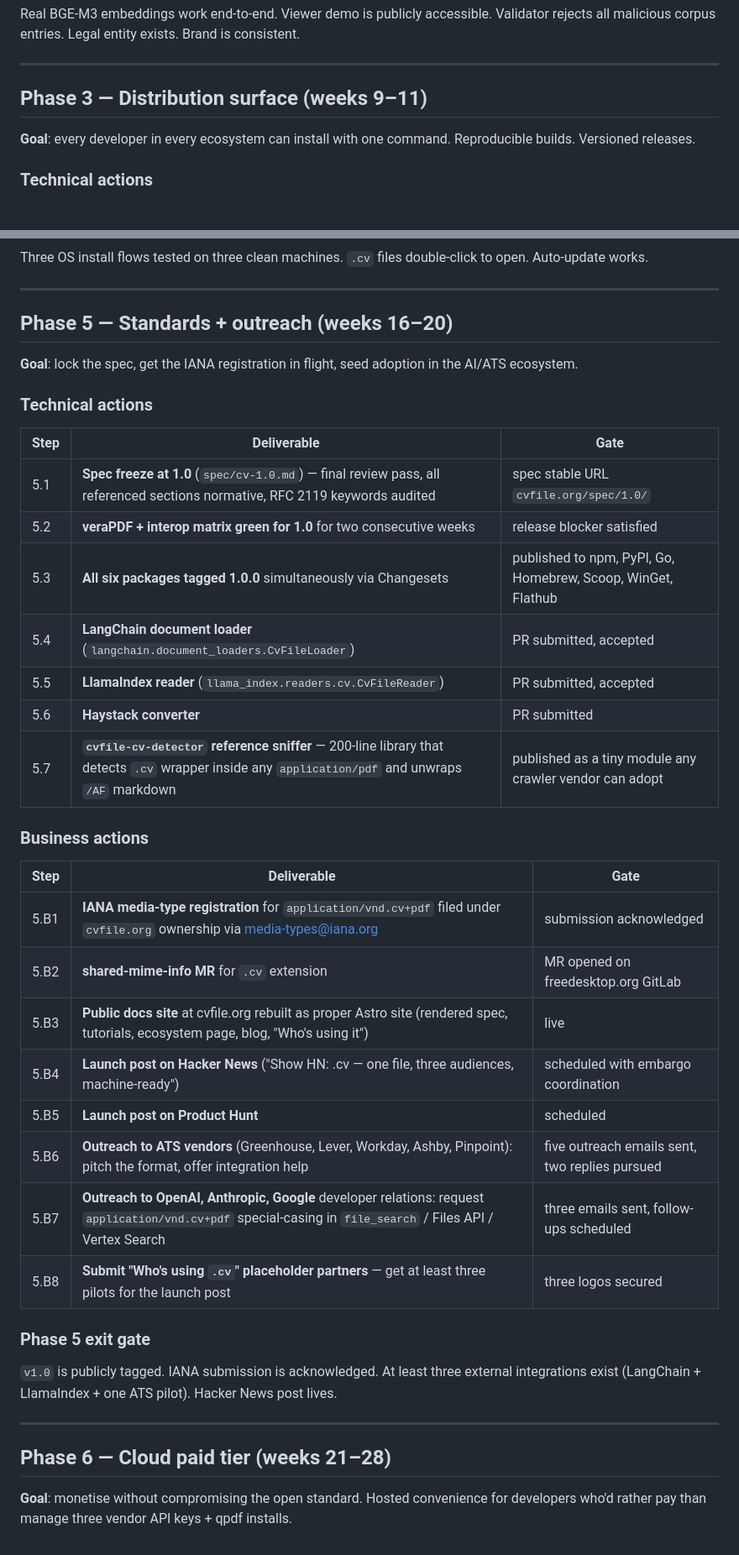
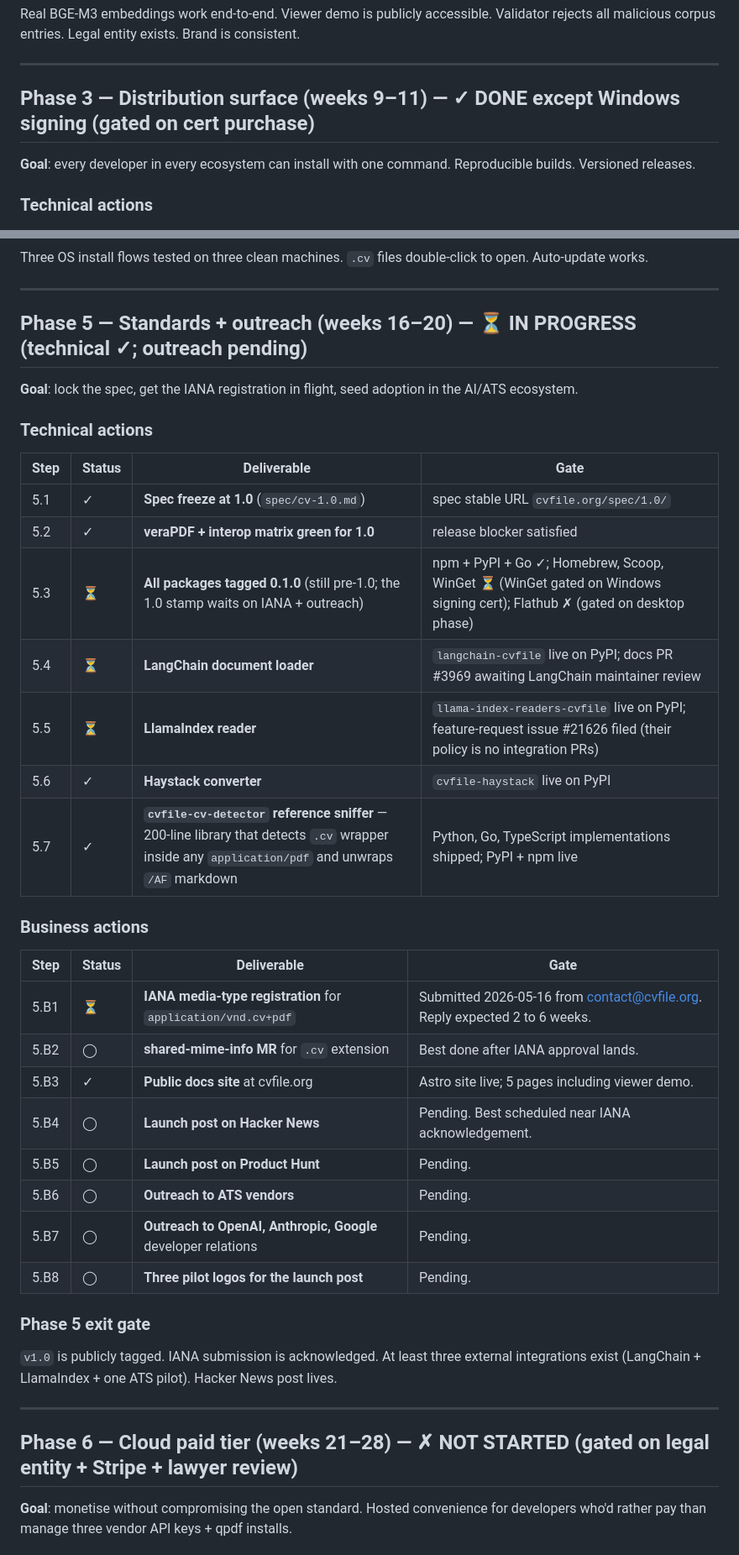
Before and after one commit to cvfile/cv, a Markdown page: ROADMAP.md, 2 parts joined by grey strips. Shown at 84% size. GitHub-like rendering.

```diff
--- a/ROADMAP.md
+++ b/ROADMAP.md
@@ -109,7 +133,7 @@ Real BGE-M3 embeddings work end-to-end. Viewer demo is publicly accessible. Vali
 
 ---
 
-## Phase 3 — Distribution surface (weeks 9–11)
+## Phase 3 — Distribution surface (weeks 9–11) — ✓ DONE except Windows signing (gated on cert purchase)
 
 **Goal**: every developer in every ecosystem can install with one command. Reproducible builds. Versioned releases.
 
@@ -172,34 +196,34 @@ Three OS install flows tested on three clean machines. `.cv` files double-click
 
 ---
 
-## Phase 5 — Standards + outreach (weeks 16–20)
+## Phase 5 — Standards + outreach (weeks 16–20) — ⏳ IN PROGRESS (technical ✓; outreach pending)
 
 **Goal**: lock the spec, get the IANA registration in flight, seed adoption in the AI/ATS ecosystem.
 
 ### Technical actions
 
-| Step | Deliverable | Gate |
-| --- | --- | --- |
-| 5.1 | **Spec freeze at 1.0** (`spec/cv-1.0.md`) — final review pass, all referenced sections normative, RFC 2119 keywords audited | spec stable URL `cvfile.org/spec/1.0/` |
-| 5.2 | **veraPDF + interop matrix green for 1.0** for two consecutive weeks | release blocker satisfied |
-| 5.3 | **All six packages tagged 1.0.0** simultaneously via Changesets | published to npm, PyPI, Go, Homebrew, Scoop, WinGet, Flathub |
-| 5.4 | **LangChain document loader** (`langchain.document_loaders.CvFileLoader`) | PR submitted, accepted |
-| 5.5 | **LlamaIndex reader** (`llama_index.readers.cv.CvFileReader`) | PR submitted, accepted |
-| 5.6 | **Haystack converter** | PR submitted |
-| 5.7 | **`cvfile-cv-detector` reference sniffer** — 200-line library that detects `.cv` wrapper inside any `application/pdf` and unwraps `/AF` markdown | published as a tiny module any crawler vendor can adopt |
+| Step | Status | Deliverable | Gate |
+| --- | --- | --- | --- |
+| 5.1 | ✓ | **Spec freeze at 1.0** (`spec/cv-1.0.md`) | spec stable URL `cvfile.org/spec/1.0/` |
+| 5.2 | ✓ | **veraPDF + interop matrix green for 1.0** | release blocker satisfied |
+| 5.3 | ⏳ | **All packages tagged 0.1.0** (still pre-1.0; the 1.0 stamp waits on IANA + outreach) | npm + PyPI + Go ✓; Homebrew, Scoop, WinGet ⏳ (WinGet gated on Windows signing cert); Flathub ✗ (gated on desktop phase) |
+| 5.4 | ⏳ | **LangChain document loader** | `langchain-cvfile` live on PyPI; docs PR #3969 awaiting LangChain maintainer review |
+| 5.5 | ⏳ | **LlamaIndex reader** | `llama-index-readers-cvfile` live on PyPI; feature-request issue #21626 filed (their policy is no integration PRs) |
+| 5.6 | ✓ | **Haystack converter** | `cvfile-haystack` live on PyPI |
+| 5.7 | ✓ | **`cvfile-cv-detector` reference sniffer** — 200-line library that detects `.cv` wrapper inside any `application/pdf` and unwraps `/AF` markdown | Python, Go, TypeScript implementations shipped; PyPI + npm live |
 
 ### Business actions
 
-| Step | Deliverable | Gate |
-| --- | --- | --- |
-| 5.B1 | **IANA media-type registration** for `application/vnd.cv+pdf` filed under `cvfile.org` ownership via media-types@iana.org | submission acknowledged |
-| 5.B2 | **shared-mime-info MR** for `.cv` extension | MR opened on freedesktop.org GitLab |
-| 5.B3 | **Public docs site** at cvfile.org rebuilt as proper Astro site (rendered spec, tutorials, ecosystem page, blog, "Who's using it") | live |
-| 5.B4 | **Launch post on Hacker News** ("Show HN: .cv — one file, three audiences, machine-ready") | scheduled with embargo coordination |
-| 5.B5 | **Launch post on Product Hunt** | scheduled |
-| 5.B6 | **Outreach to ATS vendors** (Greenhouse, Lever, Workday, Ashby, Pinpoint): pitch the format, offer integration help | five outreach emails sent, two replies pursued |
-| 5.B7 | **Outreach to OpenAI, Anthropic, Google** developer relations: request `application/vnd.cv+pdf` special-casing in `file_search` / Files API / Vertex Search | three emails sent, follow-ups scheduled |
-| 5.B8 | **Submit "Who's using `.cv`" placeholder partners** — get at least three pilots for the launch post | three logos secured |
+| Step | Status | Deliverable | Gate |
+| --- | --- | --- | --- |
+| 5.B1 | ⏳ | **IANA media-type registration** for `application/vnd.cv+pdf` | Submitted 2026-05-16 from contact@cvfile.org. Reply expected 2 to 6 weeks. |
+| 5.B2 | ◯ | **shared-mime-info MR** for `.cv` extension | Best done after IANA approval lands. |
+| 5.B3 | ✓ | **Public docs site** at cvfile.org | Astro site live; 5 pages including viewer demo. |
+| 5.B4 | ◯ | **Launch post on Hacker News** | Pending. Best scheduled near IANA acknowledgement. |
+| 5.B5 | ◯ | **Launch post on Product Hunt** | Pending. |
+| 5.B6 | ◯ | **Outreach to ATS vendors** | Pending. |
+| 5.B7 | ◯ | **Outreach to OpenAI, Anthropic, Google** developer relations | Pending. |
+| 5.B8 | ◯ | **Three pilot logos for the launch post** | Pending. |
 
 ### Phase 5 exit gate
 
@@ -207,7 +231,7 @@ Three OS install flows tested on three clean machines. `.cv` files double-click
 
 ---
 
-## Phase 6 — Cloud paid tier (weeks 21–28)
+## Phase 6 — Cloud paid tier (weeks 21–28) — ✗ NOT STARTED (gated on legal entity + Stripe + lawyer review)
 
 **Goal**: monetise without compromising the open standard. Hosted convenience for developers who'd rather pay than manage three vendor API keys + qpdf installs.
 
```
Also changed, not shown: other parts of ROADMAP.md (+39 -15 lines), PLAN.md (+27 -27 lines).
